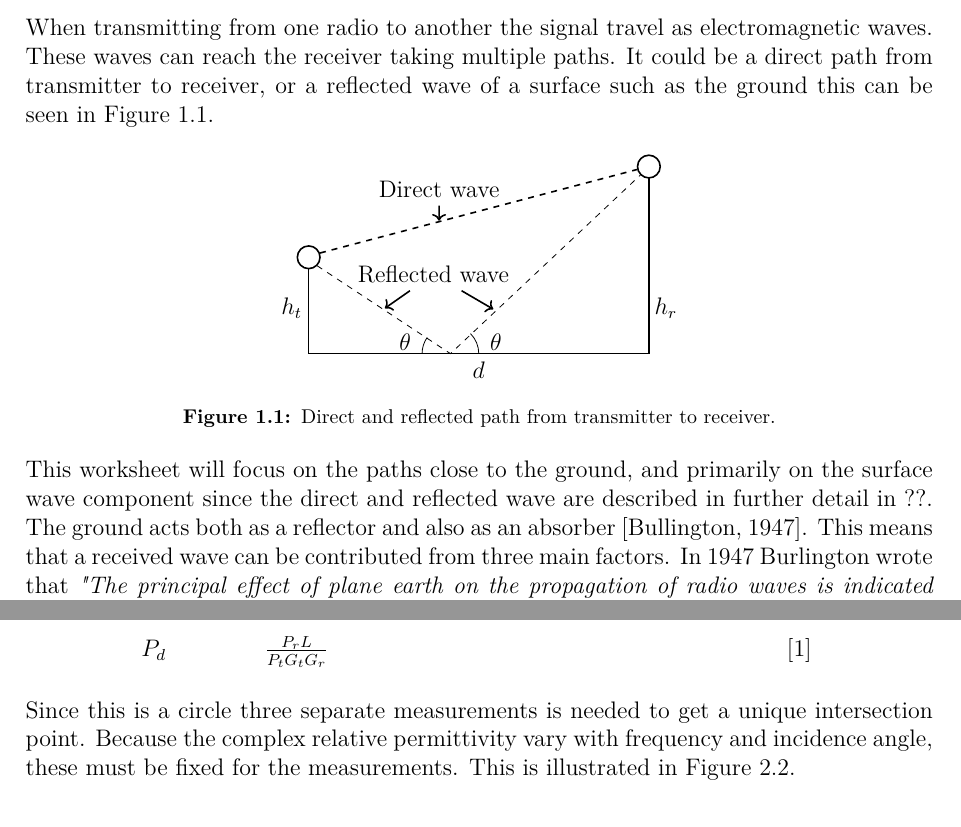
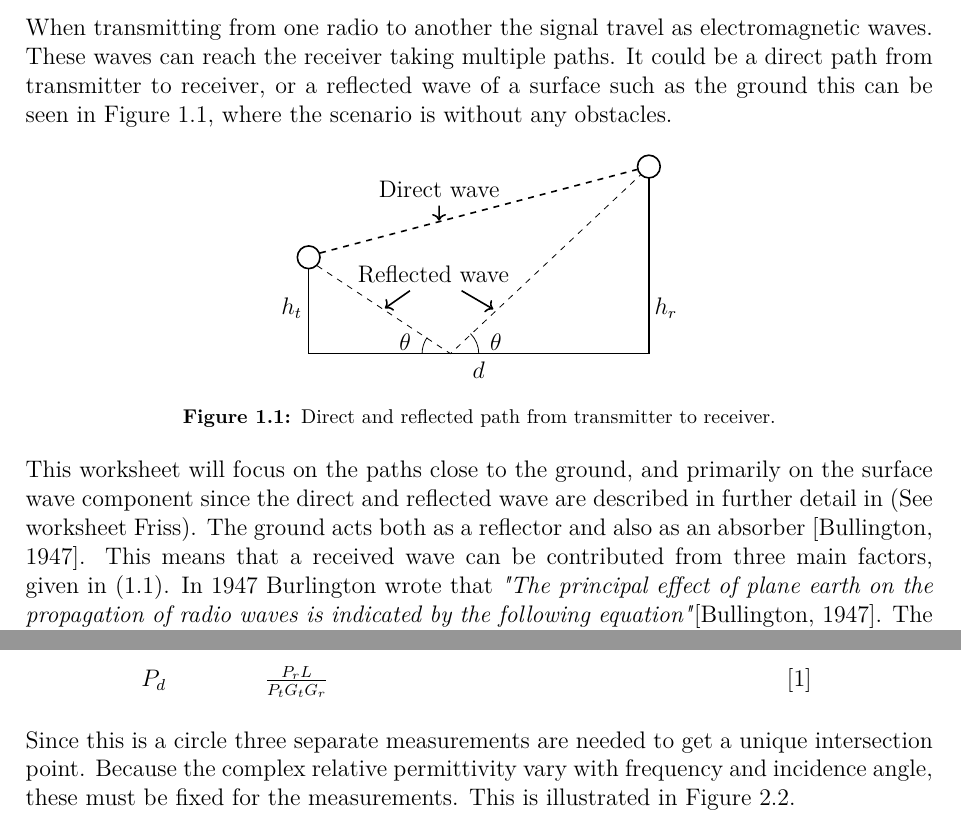
Before and after one commit to tkjj13/P7, a LaTeX thesis (Arbejdsblade/Groundwave/main.tex, which reads Arbejdsblade/Groundwave/setup/macros.tex, Arbejdsblade/Groundwave/worksheets/Complex_permittivity.tex, Arbejdsblade/Groundwave/worksheets/Groundwave.tex): two parts of pages 1 and 6 of 9, joined at a grey line, cut so that both start at the same text. Compiled offline with pdfLaTeX.

Commit message:
rettetgrwave

```diff
--- a/Arbejdsblade/Groundwave/setup/macros.tex
+++ b/Arbejdsblade/Groundwave/setup/macros.tex
@@ -79,7 +79,7 @@
 \newcommand{\appref}[1]{Appendix \ref{#1}}
 \newcommand{\tabref}[1]{\emph{Table: \ref{#1}}}
 \newcommand{\coderef}[1]{\emph{Listings: \ref{#1}}}
-\renewcommand{\eqref}[1]{\emph{Equation: (\ref{#1})}}
+%\renewcommand{\eqref}[1]{\emph{Equation: (\ref{#1})}}
 
 \newcommand{\iic}[0]{I²C }
 
--- a/Arbejdsblade/Groundwave/worksheets/Complex_permittivity.tex
+++ b/Arbejdsblade/Groundwave/worksheets/Complex_permittivity.tex
@@ -55,7 +55,7 @@ By using \autoref{rho} in \autoref{two-ray} and rearranging, it can be seen that
 \end{where}
 
 
-Since this is a circle three separate measurements is needed to get a unique intersection point. Because the complex relative permittivity vary with frequency and incidence angle, these must be fixed for the measurements. This is illustrated in \autoref{fig:measurepoints}.
+Since this is a circle three separate measurements are needed to get a unique intersection point. Because the complex relative permittivity vary with frequency and incidence angle, these must be fixed for the measurements. This is illustrated in \autoref{fig:measurepoints}.
 
 \begin{figure}[H]
 \centering
--- a/Arbejdsblade/Groundwave/worksheets/Groundwave.tex
+++ b/Arbejdsblade/Groundwave/worksheets/Groundwave.tex
@@ -1,6 +1,6 @@
 \chapter{Groundwave}
 
-When transmitting from one radio to another the signal travel as electromagnetic waves. These waves can reach the receiver taking multiple paths. It could be a direct path from transmitter to receiver, or a reflected wave of a surface such as the ground this can be seen in \autoref{fig:directReflectedPath}.
+When transmitting from one radio to another the signal travel as electromagnetic waves. These waves can reach the receiver taking multiple paths. It could be a direct path from transmitter to receiver, or a reflected wave of a surface such as the ground this can be seen in \autoref{fig:directReflectedPath}, where the scenario is without any obstacles.
 
 \begin{figure}[H]
 \centering
@@ -9,7 +9,7 @@ When transmitting from one radio to another the signal travel as electromagnetic
 \label{fig:directReflectedPath}
 \end{figure}
 
-This worksheet will focus on the paths close to the ground, and primarily on the surface wave component since the direct and reflected wave are described in further detail in ??. The ground acts both as a reflector and also as an absorber \citep{Bullington}. This means that a received wave can be contributed from three main factors. In 1947 Burlington wrote that \textit{"The principal effect of plane earth on the propagation of radio waves is indicated by the following equation"}\citep{Bullington}. The surface part comes from the grounds absorption of the electromagnetic wave, when the energy enters the ground it sets up ground currents. These currents are a representation of the imperfect reflection.
+This worksheet will focus on the paths close to the ground, and primarily on the surface wave component since the direct and reflected wave are described in further detail in (See worksheet Friss). The ground acts both as a reflector and also as an absorber \citep{Bullington}. This means that a received wave can be contributed from three main factors, given in \eqref{ground_wave}. In 1947 Burlington wrote that \textit{"The principal effect of plane earth on the propagation of radio waves is indicated by the following equation"}\citep{Bullington}. The surface part comes from the grounds absorption of the electromagnetic wave, when the energy enters the ground it sets up ground currents. These currents are a representation of the imperfect reflection.
 
 \begin{equation}
 E=E_0\left[\underbrace{1}_{direct}+\underbrace{R\text{e}^{j\Delta}}_{reflected}+\underbrace{(1-R)A\text{e}^{j\Delta}}_{surface}\right]
```
Also changed, not shown: Arbejdsblade/Groundwave/worksheets/Groundwave.tex (3 more changed lines).
